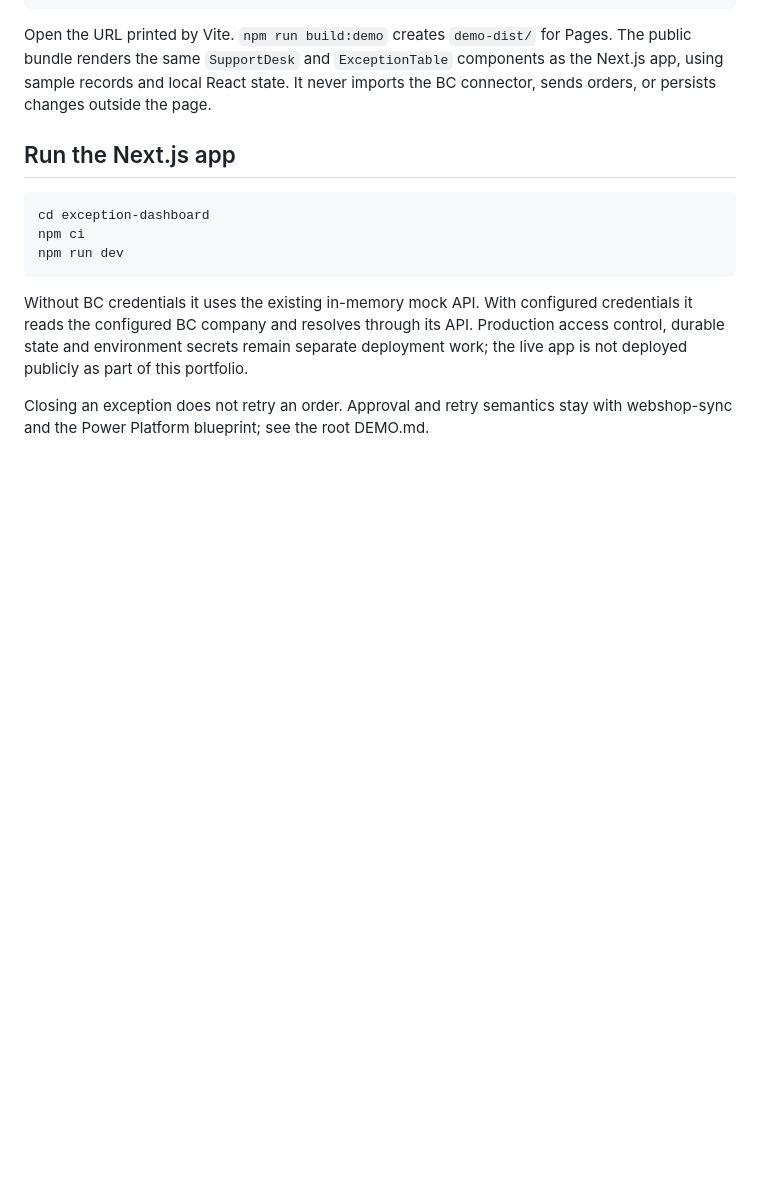
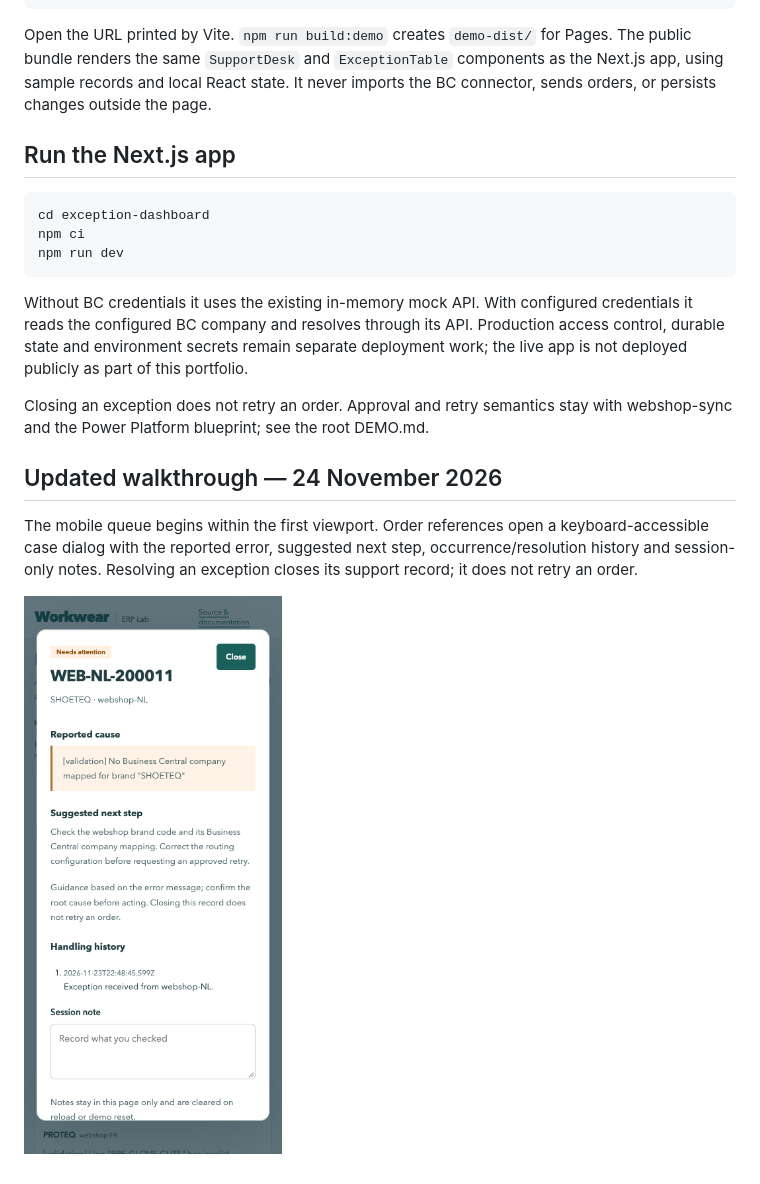
Before and after one commit to phlppgdfry/workwear-erp-lab, a Markdown page: docs/PORTFOLIO.md, the part around the change. Drawn GitHub-style; pictures changed too: docs/screenshots/case-details.png (added); blank space fills up the shorter version.

```diff
--- a/docs/PORTFOLIO.md
+++ b/docs/PORTFOLIO.md
@@ -34,3 +34,10 @@ deployment work; the live app is not deployed publicly as part of this portfolio
 
 Closing an exception does not retry an order. Approval and retry semantics stay
 with webshop-sync and the Power Platform blueprint; see the root DEMO.md.
+
+
+## Updated walkthrough — 24 November 2026
+
+The mobile queue begins within the first viewport. Order references open a keyboard-accessible case dialog with the reported error, suggested next step, occurrence/resolution history and session-only notes. Resolving an exception closes its support record; it does not retry an order.
+
+![Mobile exception dossier](screenshots/case-details.png)
```
Also changed, not shown: README.md (+10 -1 lines), docs/VERIFICATION.md (+8 -0 lines), docs/screenshots/desktop.png, docs/screenshots/mobile.png, 11 other files.
